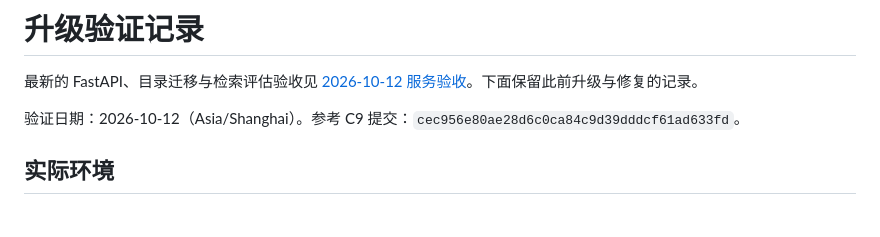
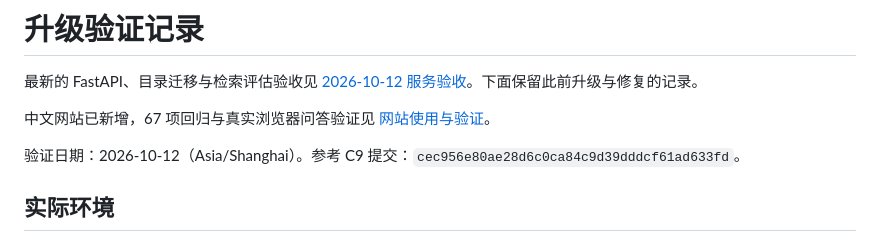
Before and after one commit to leonbuilds-ai/cook_rag, a Markdown page: VALIDATION.md, the part around the change. GitHub-like rendering; blank space fills up the shorter version.

```diff
--- a/VALIDATION.md
+++ b/VALIDATION.md
@@ -1,6 +1,8 @@
 # 升级验证记录
 
 最新的 FastAPI、目录迁移与检索评估验收见 [2026-10-12 服务验收](docs/validation-2026-10-12.md)。下面保留此前升级与修复的记录。
+
+中文网站已新增，67 项回归与真实浏览器问答验证见 [网站使用与验证](docs/website.md)。
 
 验证日期：2026-10-12（Asia/Shanghai）。参考 C9 提交：`cec956e80ae28d6c0ca84c9d39dddcf61ad633fd`。
 
```
Also changed, not shown: README.md (+11 -0 lines), docs/api.md (+8 -0 lines), docs/website.md (added, +35 -0 lines), docs/images/website-chat.jpg (added), docs/images/website-desktop.jpg (added), docs/images/website-mobile.jpg (added), 7 other files.
